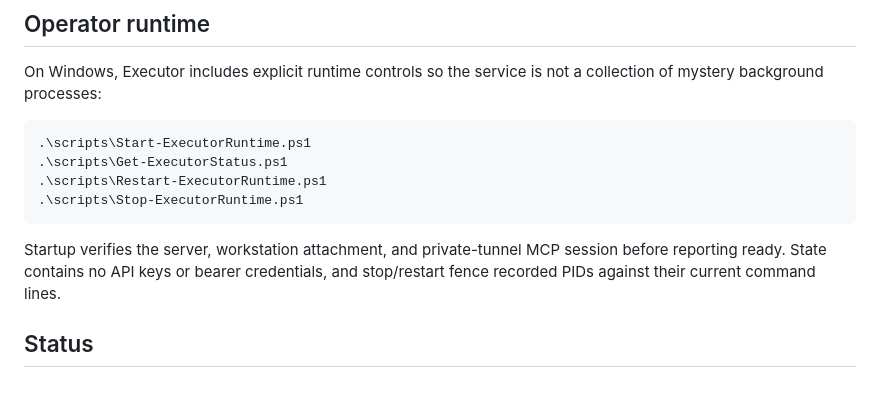
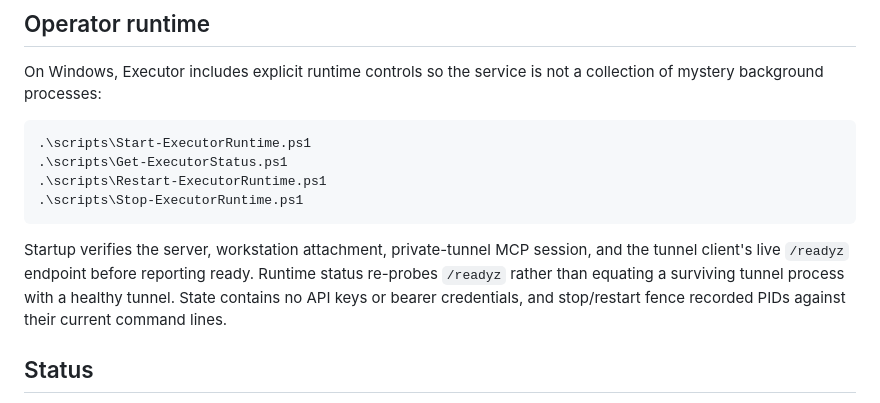
Before and after one commit to thebrazenbeard/executor, a Markdown page: README.md, the part around the change. Drawn GitHub-style.

Commit message:
Document tunnel readiness semantics

````diff
--- a/README.md
+++ b/README.md
@@ -89,7 +89,7 @@ On Windows, Executor includes explicit runtime controls so the service is not a
 .\scripts\Stop-ExecutorRuntime.ps1
 ```
 
-Startup verifies the server, workstation attachment, and private-tunnel MCP session before reporting ready. State contains no API keys or bearer credentials, and stop/restart fence recorded PIDs against their current command lines.
+Startup verifies the server, workstation attachment, private-tunnel MCP session, and the tunnel client's live `/readyz` endpoint before reporting ready. Runtime status re-probes `/readyz` rather than equating a surviving tunnel process with a healthy tunnel. State contains no API keys or bearer credentials, and stop/restart fence recorded PIDs against their current command lines.
 
 ## Status
 
````
